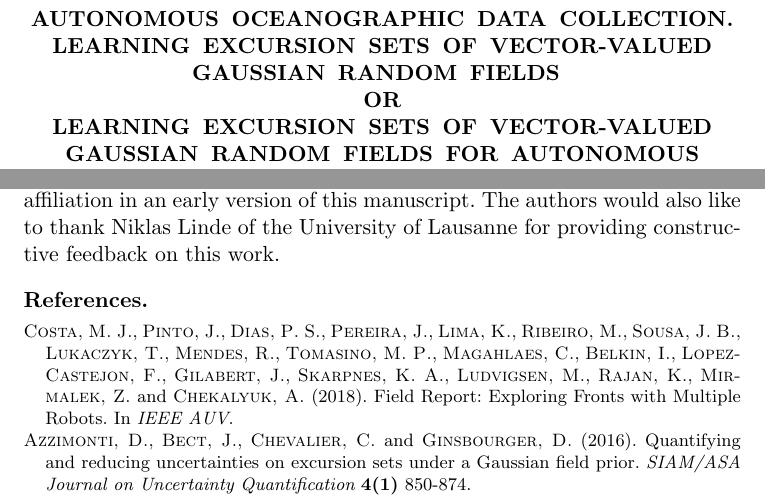
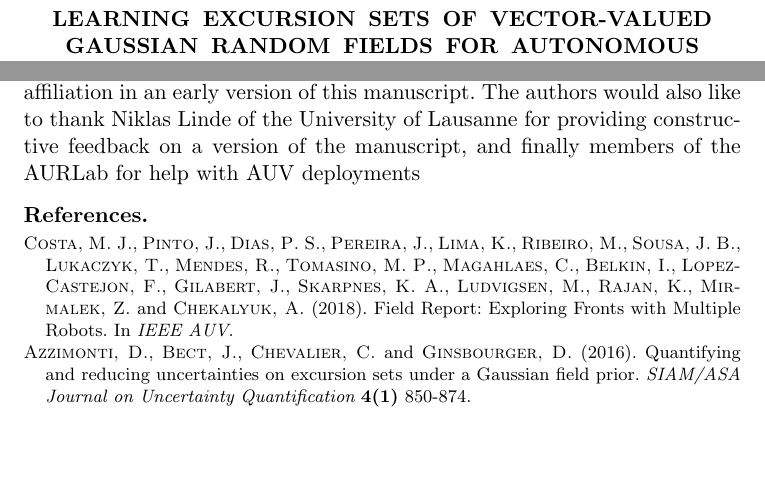
Before and after one commit to trygvefossum/Excursion_Fossum, a LaTeX document (main_new.tex): two parts of pages 1 and 26 of 33, joined at a grey line, cut at the place of the change, the shorter picture padded with empty space. Compiled offline with pdfLaTeX.

Commit message:
Updates from Overleaf

```diff
--- a/main_new.tex
+++ b/main_new.tex
@@ -42,8 +42,8 @@
 \begin{frontmatter}
 
 % "New Title of the paper"
-\title{Autonomous Oceanographic Data Collection. Learning Excursion
-  Sets of Vector-valued Gaussian Random Fields \\or\\
+\title{%Autonomous Oceanographic Data Collection. Learning Excursion
+%  Sets of Vector-valued Gaussian Random Fields \\or\\
 Learning Excursion Sets of Vector-valued Gaussian Random Fields for
 Autonomous Ocean Sampling
 }
@@ -1554,8 +1554,7 @@ Operations and Systems (AMOS), Center of Excellence, project number
 and DG acknowledge support from the Swiss National Science Foundation,
 project number 178858. JE and KR acknowledge support from Norwegian
 research council (RCN), project number 305445. DG would like to
-aknowledge support of Idiap Research Institute, his primary affiliation in an early version of this manuscript.  The authors would also
-like to thank Niklas Linde of the University of Lausanne for providing constructive feedback on this work.
+aknowledge support of Idiap Research Institute, his primary affiliation in an early version of this manuscript. The authors would also like to thank Niklas Linde of the University of Lausanne for providing constructive feedback on a version of the manuscript, and finally members of the AURLab for help with AUV deployments
 
 %  for pointing out the relevance of revisiting the proposed
 % approach for estimating volumes of mixing zones, e.g. in hydrology.
```
